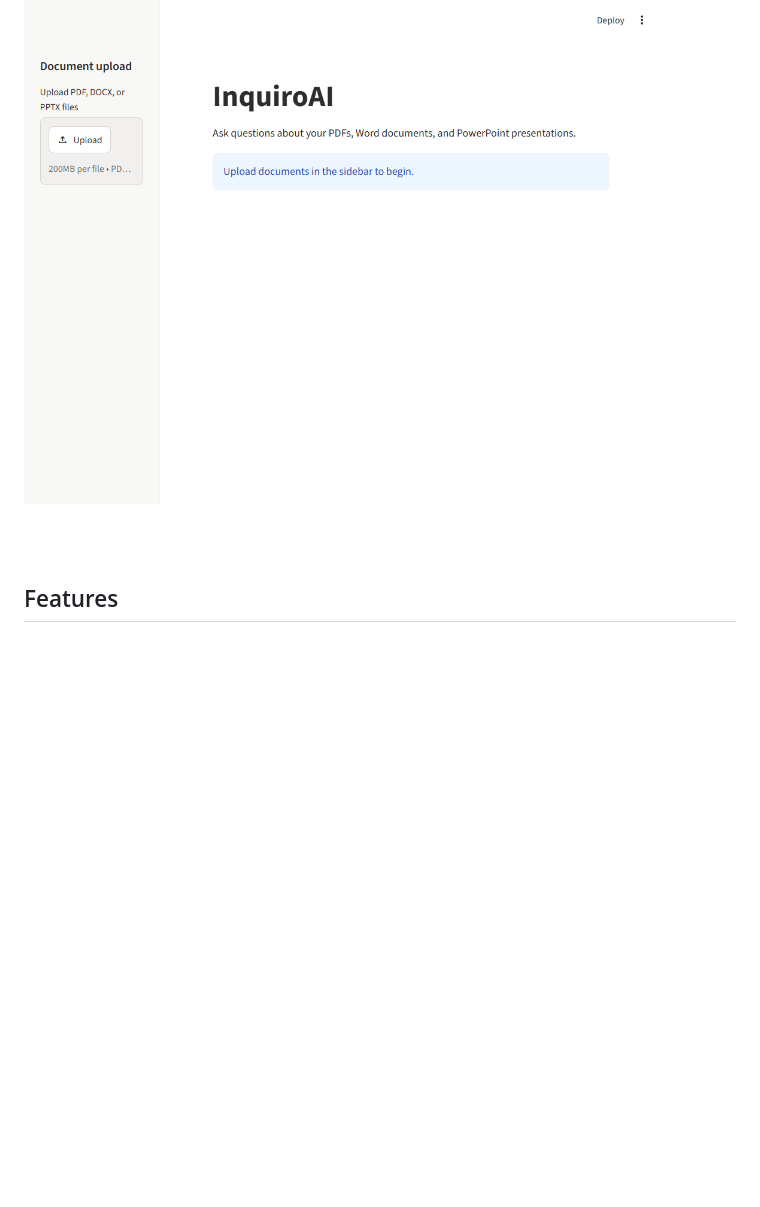
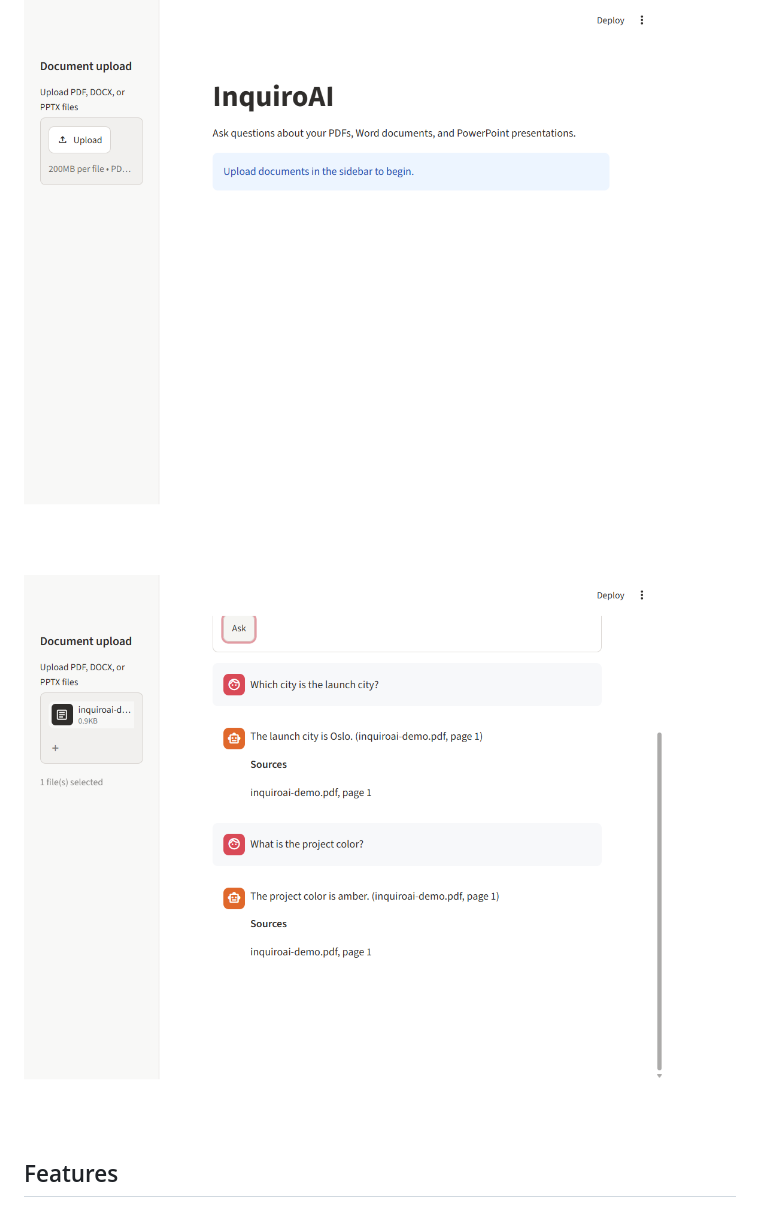
Before and after one commit to RajKiranAcharyya/InquiroAI, a Markdown page: README.md, the part around the change. GitHub-like rendering; pictures changed too: screenshots/inquiroai-follow-up.png (added); blank space fills up the shorter version.

Commit message:
Add follow-up Q&A screenshot
Show a document-grounded follow-up question with its answer and page citation in the README.

Co-authored-by: Copilot <223556219+Copilot@users.noreply.github.com>

```diff
--- a/README.md
+++ b/README.md
@@ -5,6 +5,8 @@ InquiroAI is a document question-answering app that retrieves relevant text and
 ## Screenshot
 
 ![InquiroAI upload screen](./screenshots/inquiroai.png)
+
+![InquiroAI follow-up questions with source citations](./screenshots/inquiroai-follow-up.png)
 
 ## Features
 
```
